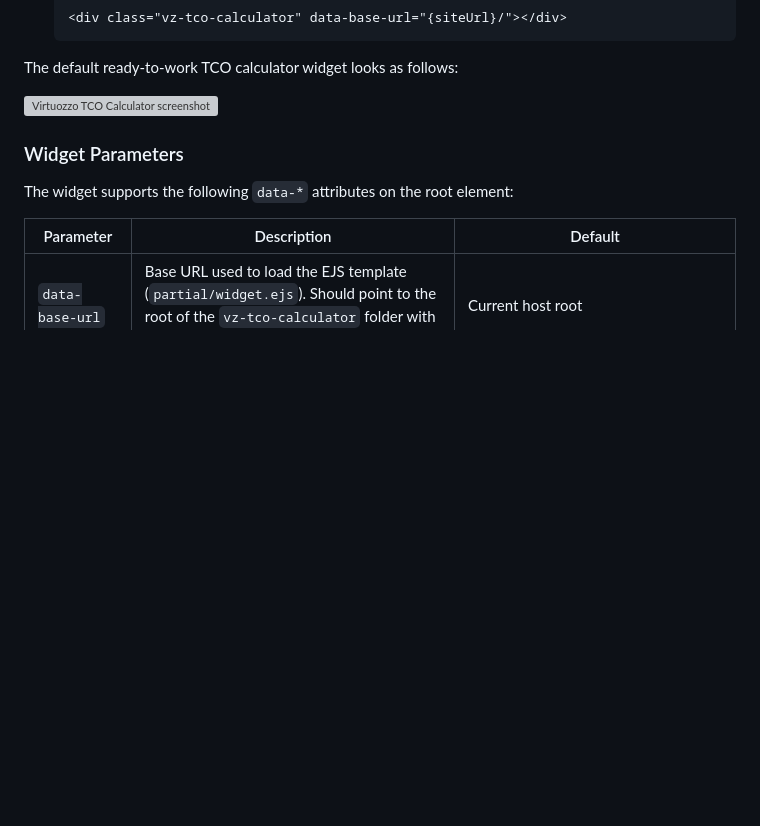
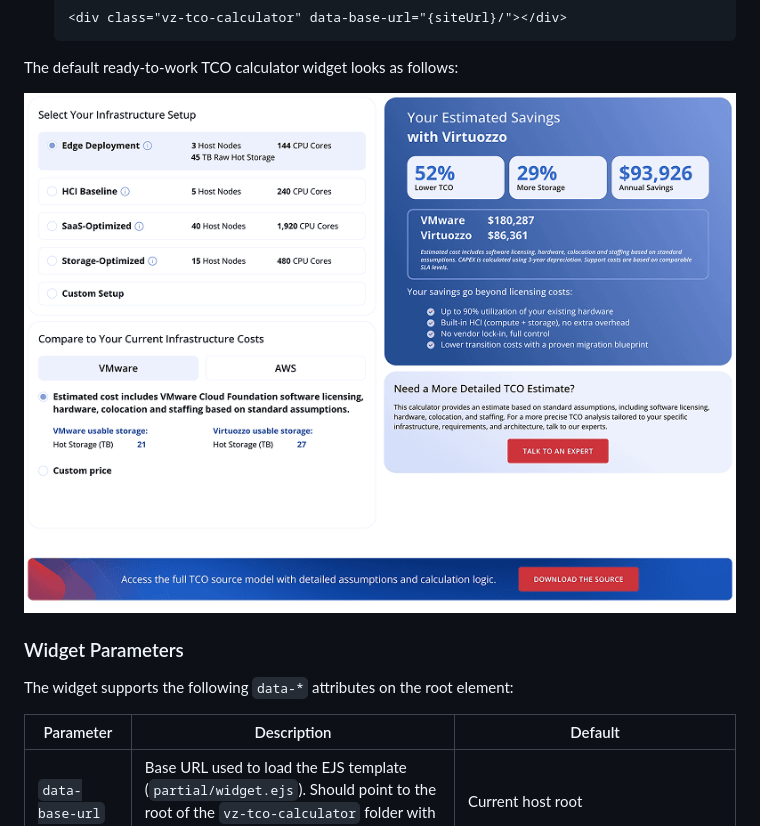
Before and after one commit to virtuozzo/tco-calculator-widget, a Markdown page: README.md, the part around the change. Rendered like a GitHub page; blank space fills up the shorter version; grey boxes are pictures that could not be loaded.

```diff
--- a/README.md
+++ b/README.md
@@ -31,7 +31,7 @@ Widget addition to your site can be accomplished in a few simple steps:
 
 The default ready-to-work TCO calculator widget looks as follows:
 
-![Virtuozzo TCO Calculator screenshot](../tco-calculator/screenshot.png)
+![Virtuozzo TCO Calculator screenshot](screenshot.png)
 
 ### Widget Parameters
 
```
